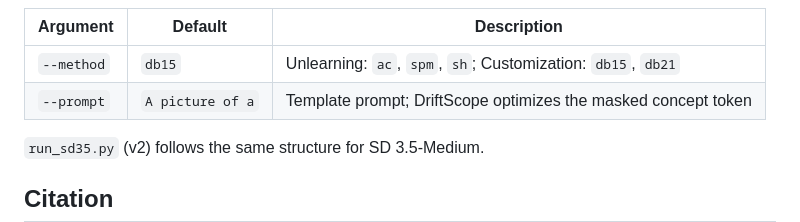
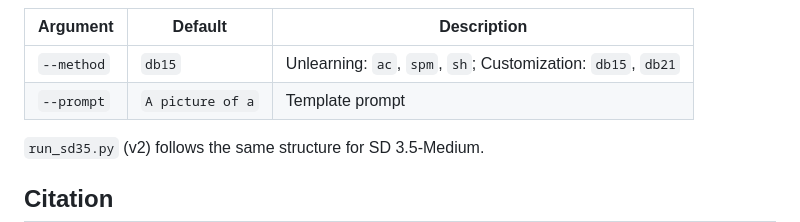
Before and after one commit to hyping111/DriftScope, a Markdown page: README.md, the part around the change. Rendered like a GitHub page.

Commit message:
Initial public release

```diff
--- a/README.md
+++ b/README.md
@@ -97,7 +97,7 @@ collects **N distinct high-drift words**.
 | Argument                   | Default          | Description |
 |----------------------------|------------------|-------------|
 | `--method`                 | `db15`           | Unlearning: `ac`, `spm`, `sh`; Customization: `db15`, `db21` |
-| `--prompt`                 | `A picture of a` | Template prompt; DriftScope optimizes the masked concept token |
+| `--prompt`                 | `A picture of a` | Template prompt |
 
 `run_sd35.py` (v2) follows the same structure for SD 3.5-Medium.
 
```
